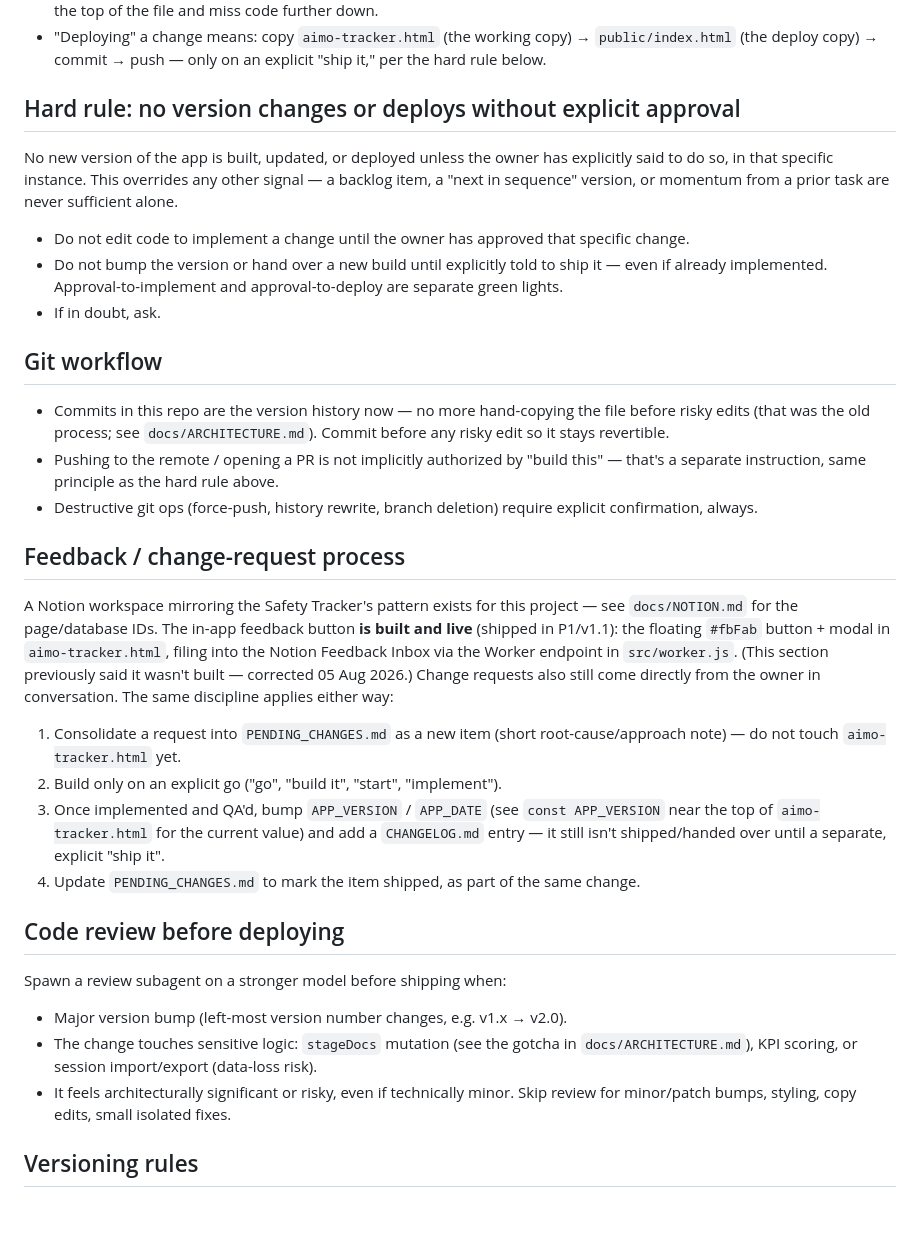
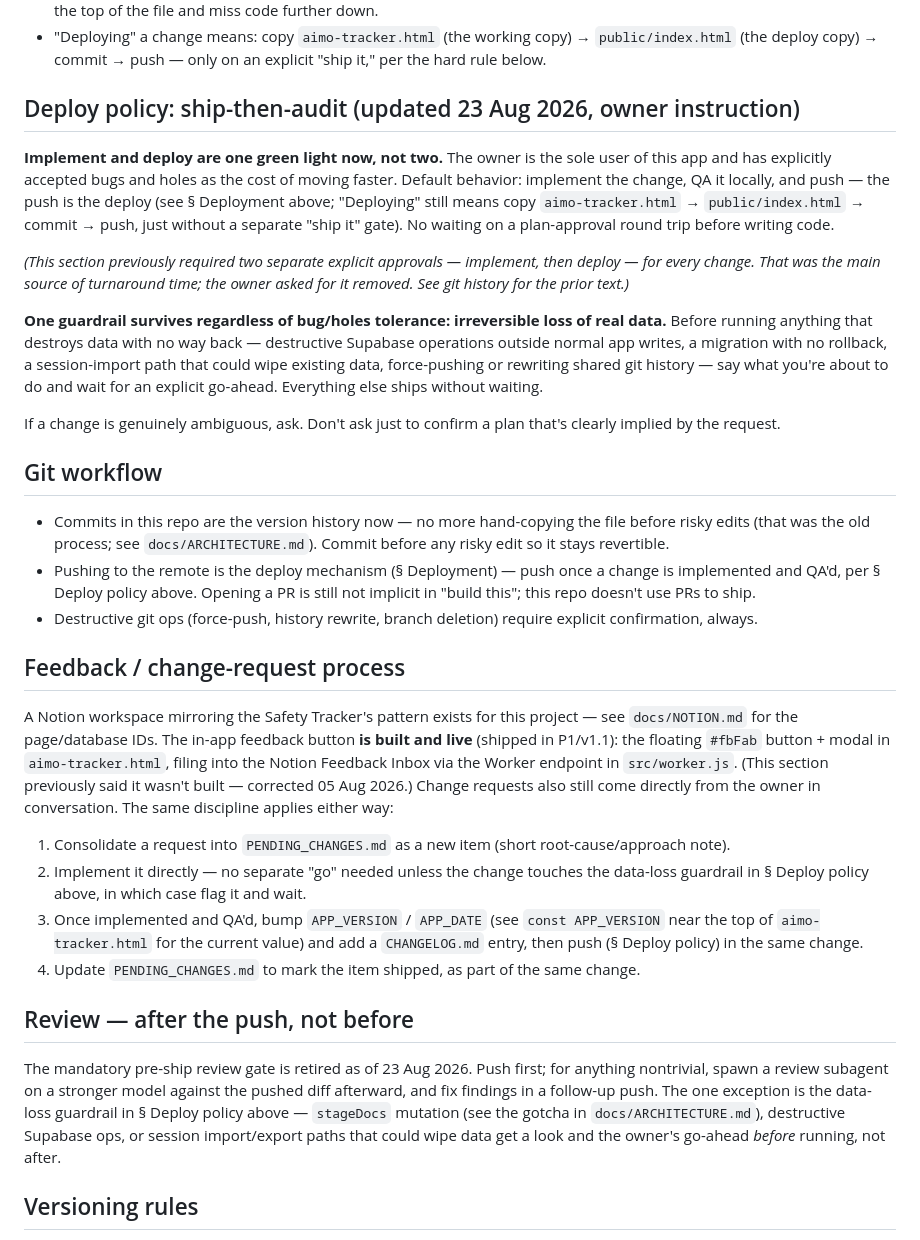
Before and after one commit to idean92/aimo-projects-tracker, a Markdown page: CLAUDE.md, the part around the change. Rendered like a GitHub page; blank space fills up the shorter version.

Commit message:
Rewrite deploy/review policy to ship-then-audit
Collapse implement-approval and deploy-approval into one green light,
retire the mandatory pre-ship review gate in favor of review after the
push, and simplify the feedback process to match. The owner is the
sole user of this app and has accepted bugs/holes as the cost of
moving faster. One guardrail survives: irreversible loss of real data
still needs an explicit go-ahead before running.

```diff
--- a/CLAUDE.md
+++ b/CLAUDE.md
@@ -61,24 +61,36 @@ https://aimo-projects-tracker.ideandaai.workers.dev.
   `public/index.html` (the deploy copy) → commit → push — only on an
   explicit "ship it," per the hard rule below.
 
-## Hard rule: no version changes or deploys without explicit approval
-No new version of the app is built, updated, or deployed unless the owner has
-explicitly said to do so, in that specific instance. This overrides any other signal —
-a backlog item, a "next in sequence" version, or momentum from a prior task are never
-sufficient alone.
-- Do not edit code to implement a change until the owner has approved that specific
-  change.
-- Do not bump the version or hand over a new build until explicitly told to ship it —
-  even if already implemented. Approval-to-implement and approval-to-deploy are
-  separate green lights.
-- If in doubt, ask.
+## Deploy policy: ship-then-audit (updated 23 Aug 2026, owner instruction)
+
+**Implement and deploy are one green light now, not two.** The owner is the sole
+user of this app and has explicitly accepted bugs and holes as the cost of moving
+faster. Default behavior: implement the change, QA it locally, and push — the push
+is the deploy (see § Deployment above; "Deploying" still means copy
+`aimo-tracker.html` → `public/index.html` → commit → push, just without a separate
+"ship it" gate). No waiting on a plan-approval round trip before writing code.
+
+*(This section previously required two separate explicit approvals — implement,
+then deploy — for every change. That was the main source of turnaround time; the
+owner asked for it removed. See git history for the prior text.)*
+
+**One guardrail survives regardless of bug/holes tolerance: irreversible loss of
+real data.** Before running anything that destroys data with no way back —
+destructive Supabase operations outside normal app writes, a migration with no
+rollback, a session-import path that could wipe existing data, force-pushing or
+rewriting shared git history — say what you're about to do and wait for an
+explicit go-ahead. Everything else ships without waiting.
+
+If a change is genuinely ambiguous, ask. Don't ask just to confirm a plan that's
+clearly implied by the request.
 
 ## Git workflow
 - Commits in this repo are the version history now — no more hand-copying the file
   before risky edits (that was the old process; see `docs/ARCHITECTURE.md`). Commit
   before any risky edit so it stays revertible.
-- Pushing to the remote / opening a PR is not implicitly authorized by "build this" —
-  that's a separate instruction, same principle as the hard rule above.
+- Pushing to the remote is the deploy mechanism (§ Deployment) — push once a change
+  is implemented and QA'd, per § Deploy policy above. Opening a PR is still not
+  implicit in "build this"; this repo doesn't use PRs to ship.
 - Destructive git ops (force-push, history rewrite, branch deletion) require explicit
   confirmation, always.
 
@@ -91,20 +103,23 @@ in `src/worker.js`. (This section previously said it wasn't built — corrected
 05 Aug 2026.) Change requests also still come directly from the owner in
 conversation. The same discipline applies either way:
 1. Consolidate a request into `PENDING_CHANGES.md` as a new item (short
-   root-cause/approach note) — do not touch `aimo-tracker.html` yet.
-2. Build only on an explicit go ("go", "build it", "start", "implement").
+   root-cause/approach note).
+2. Implement it directly — no separate "go" needed unless the change touches the
+   data-loss guardrail in § Deploy policy above, in which case flag it and wait.
 3. Once implemented and QA'd, bump `APP_VERSION` / `APP_DATE` (see `const APP_VERSION`
    near the top of `aimo-tracker.html` for the current value) and add a `CHANGELOG.md`
-   entry — it still isn't shipped/handed over until a separate, explicit "ship it".
+   entry, then push (§ Deploy policy) in the same change.
 4. Update `PENDING_CHANGES.md` to mark the item shipped, as part of the same change.
 
-## Code review before deploying
-Spawn a review subagent on a stronger model before shipping when:
-- Major version bump (left-most version number changes, e.g. v1.x → v2.0).
-- The change touches sensitive logic: `stageDocs` mutation (see the gotcha in
-  `docs/ARCHITECTURE.md`), KPI scoring, or session import/export (data-loss risk).
-- It feels architecturally significant or risky, even if technically minor.
-Skip review for minor/patch bumps, styling, copy edits, small isolated fixes.
+## Review — after the push, not before
+
+The mandatory pre-ship review gate is retired as of 23 Aug 2026. Push first; for
+anything nontrivial, spawn a review subagent on a stronger model against the pushed
+diff afterward, and fix findings in a follow-up push. The one exception is the
+data-loss guardrail in § Deploy policy above — `stageDocs` mutation (see the gotcha
+in `docs/ARCHITECTURE.md`), destructive Supabase ops, or session import/export
+paths that could wipe data get a look and the owner's go-ahead *before* running,
+not after.
 
 ## Versioning rules
 - Every change is recorded in `CHANGELOG.md` (newest at top). No ship without an
```
